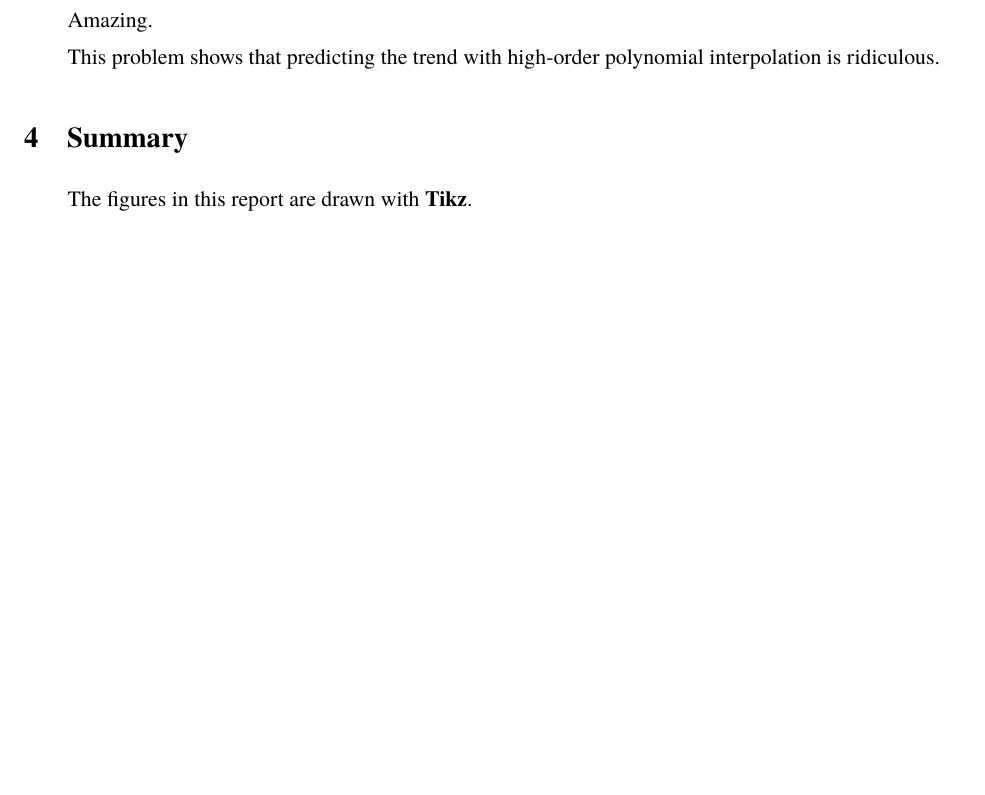
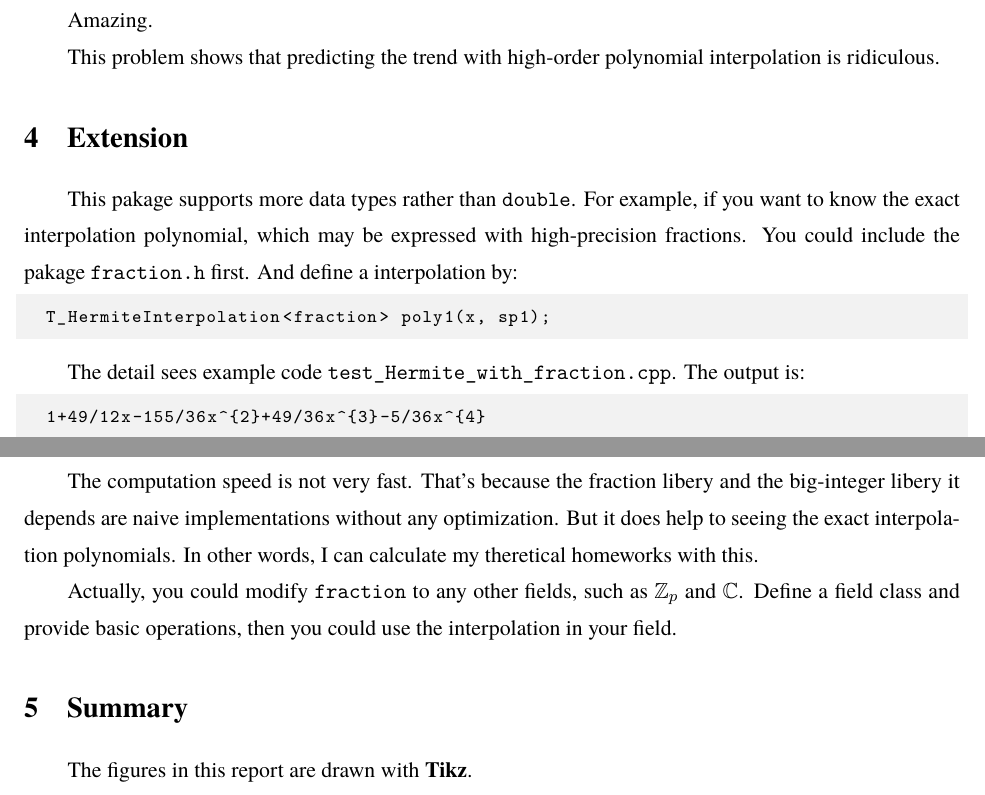
Before and after one commit to EbolaEmperor/Numerical-Analysis, a LaTeX document (Programming-Chapter2/report/src/report.tex): part of page 6 of 6 before the commit and two parts of pages 6 and 7 of 7 after it, the two joined at a grey line, cut so that both start at the same text, the shorter picture padded with empty space. Compiled offline with XeLaTeX; a missing font is replaced by an installed copy or a similar font.

Commit message:
The report is updated

```diff
--- a/Programming-Chapter2/report/src/report.tex
+++ b/Programming-Chapter2/report/src/report.tex
@@ -345,6 +345,24 @@ Amazing.
 
 This problem shows that predicting the trend with high-order polynomial interpolation is ridiculous.
 
+\section{Extension}
+
+This pakage supports more data types rather than \verb|double|. For example, if you want to know the exact interpolation polynomial, which may be expressed with high-precision fractions. You could include the pakage \verb|fraction.h| first. And define a interpolation by:
+
+\begin{lstlisting}
+  T_HermiteInterpolation<fraction> poly1(x, sp1);
+\end{lstlisting}
+
+The detail sees example code \verb|test_Hermite_with_fraction.cpp|. The output is:
+
+\begin{lstlisting}
+  1+49/12x-155/36x^{2}+49/36x^{3}-5/36x^{4}
+\end{lstlisting}
+
+The computation speed is not very fast. That's because the fraction libery and the big-integer libery it depends are naive implementations without any optimization. But it does help to seeing the exact interpolation polynomials. In other words, I can calculate my theretical homeworks with this.
+
+Actually, you could modify \verb|fraction| to any other fields, such as $\mathbb{Z}_p$ and $\mathbb{C}$. Define a field class and provide basic operations, then you could use the interpolation in your field.
+
 \section{Summary}
 
 The figures in this report are drawn with \textbf{Tikz}.
```
Also changed, not shown: Programming-Chapter2/report/report.pdf, Programming-Chapter2/report/src/Makefile, 1 other file.
